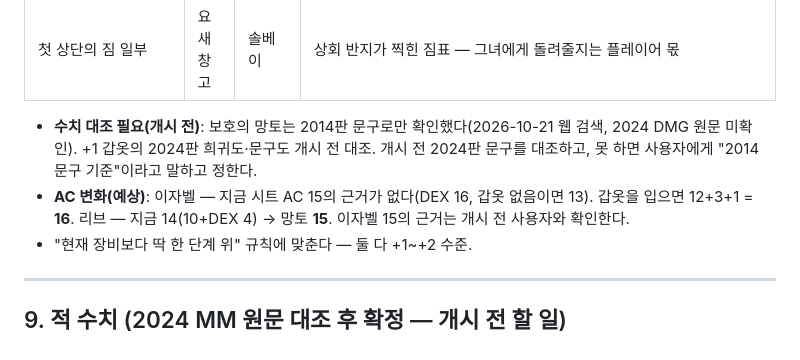
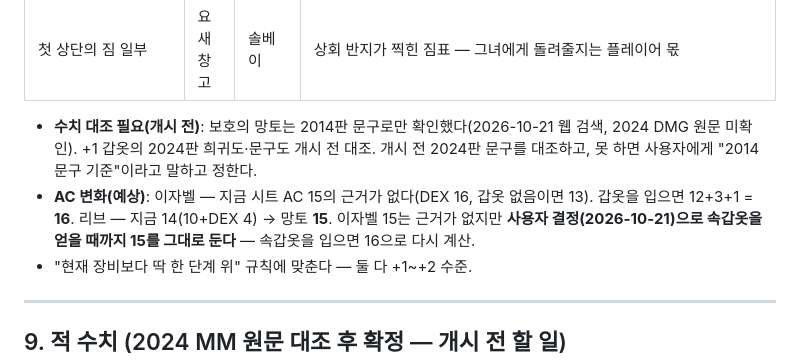
Before and after one commit to mawangsm-boop/claude-airpg, a Markdown page: gm_notes/S53_scenario.md, the part around the change. Rendered like a GitHub page.

Commit message:
53회차 설계 — 이자벨 AC 15 유지 결정 기록
Co-Authored-By: Claude Opus 5.5 <noreply@anthropic.com>

```diff
--- a/gm_notes/S53_scenario.md
+++ b/gm_notes/S53_scenario.md
@@ -221,7 +221,7 @@
 | 첫 상단의 짐 일부 | 요새 창고 | 솔베이 | 상회 반지가 찍힌 짐표 — 그녀에게 돌려줄지는 플레이어 몫 |
 
 - **수치 대조 필요(개시 전)**: 보호의 망토는 2014판 문구로만 확인했다(2026-10-21 웹 검색, 2024 DMG 원문 미확인). +1 갑옷의 2024판 희귀도·문구도 개시 전 대조. 개시 전 2024판 문구를 대조하고, 못 하면 사용자에게 "2014 문구 기준"이라고 말하고 정한다.
-- **AC 변화(예상)**: 이자벨 — 지금 시트 AC 15의 근거가 없다(DEX 16, 갑옷 없음이면 13). 갑옷을 입으면 12+3+1 = **16**. 리브 — 지금 14(10+DEX 4) → 망토 **15**. 이자벨 15의 근거는 개시 전 사용자와 확인한다.
+- **AC 변화(예상)**: 이자벨 — 지금 시트 AC 15의 근거가 없다(DEX 16, 갑옷 없음이면 13). 갑옷을 입으면 12+3+1 = **16**. 리브 — 지금 14(10+DEX 4) → 망토 **15**. 이자벨 15는 근거가 없지만 **사용자 결정(2026-10-21)으로 속갑옷을 얻을 때까지 15를 그대로 둔다** — 속갑옷을 입으면 16으로 다시 계산.
 - "현재 장비보다 딱 한 단계 위" 규칙에 맞춘다 — 둘 다 +1~+2 수준.
 
 ---
```
